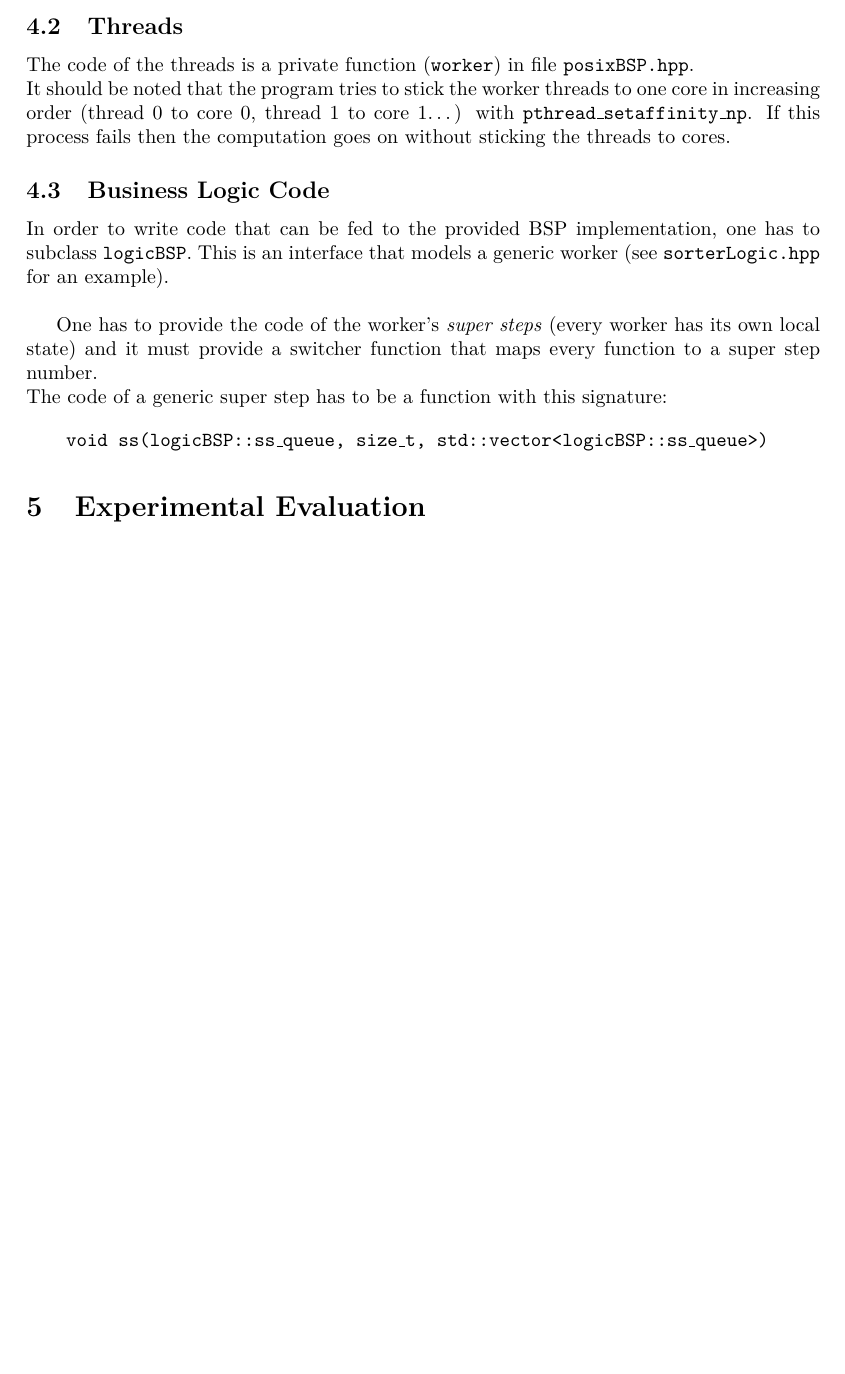
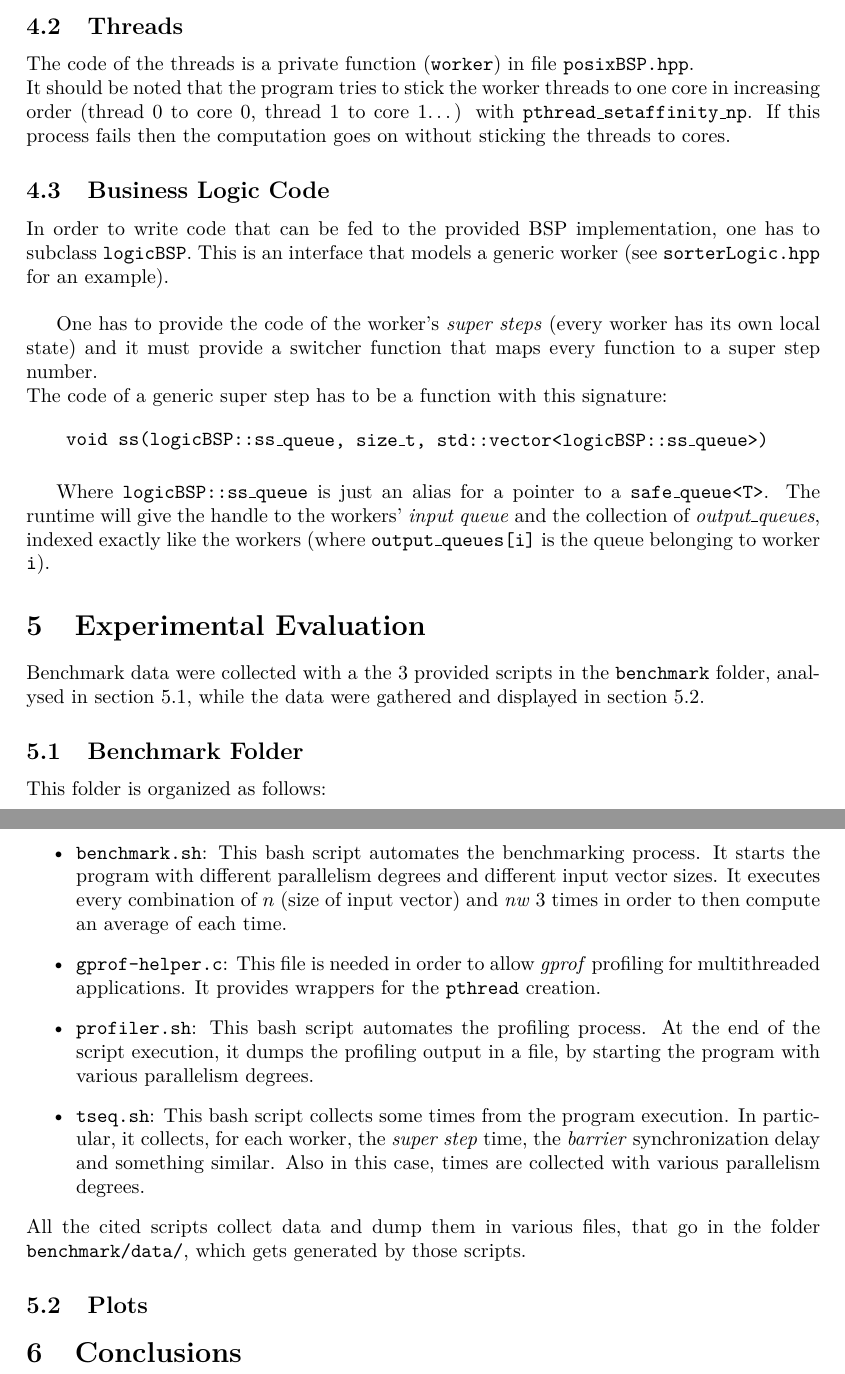
Before and after one commit to LorenzoBellomo/ParallelAndDistributedSystem, a LaTeX document (FinalProject/BSPReport.tex): part of page 3 of 3 before the commit and two parts of pages 3 and 4 of 4 after it, the two joined at a grey line, cut so that both start at the same text, the shorter picture padded with empty space. Compiled offline with pdfLaTeX.

Commit message:
improved report

```diff
--- a/FinalProject/BSPReport.tex
+++ b/FinalProject/BSPReport.tex
@@ -109,8 +111,27 @@ The code of a generic super step has to be a function with this signature:
 		\code{void ss(logicBSP::ss\_queue, size\_t, std::vector<logicBSP::ss\_queue>)}
 	\end{minipage}
 \end{figure}
+Where \code{logicBSP::ss\_queue} is just an alias for a pointer to a \code{safe\_queue<T>}. The runtime will give the handle to the workers' \emph{input queue} and the collection of \emph{output\_queues}, indexed exactly like the workers (where \code{output\_queues[i]} is the queue belonging to worker \code{i}).
 
 \section{Experimental Evaluation}
 \label{sec:eval}
+Benchmark data were collected with a the 3 provided scripts in the \code{benchmark} folder, analysed in section \ref{sec:benchFold}, while the data were gathered and displayed in section \ref{sec:plots}.
+
+\subsection{Benchmark Folder}
+\label{sec:benchFold}
+This folder is organized as follows:
+\begin{itemize}
+	\item \code{benchmark.sh}: This bash script automates the benchmarking process. It starts the program with different parallelism degrees and different input vector sizes. It executes every combination of $n$ (size of input vector) and $\mathit{nw}$ 3 times in order to then compute an average of each time.
+	\item \code{gprof-helper.c}: This file is needed in order to allow \emph{gprof} profiling for multithreaded applications. It provides wrappers for the \code{pthread} creation.
+	\item \code{profiler.sh}: This bash script automates the profiling process. At the end of the script execution, it dumps the profiling output in a file, by starting the program with various parallelism degrees.
+	\item \code{tseq.sh}: This bash script collects some times from the program execution. In particular, it collects, for each worker, the \emph{super step} time, the \emph{barrier} synchronization delay and something similar. Also in this case, times are collected with various parallelism degrees.
+\end{itemize}
+All the cited scripts collect data and dump them in various files, that go in the folder \code{benchmark/data/}, which gets generated by those scripts.
+
+\subsection{Plots}
+\label{sec:plots}
+
+\section{Conclusions}
+\label{sec:conclusion}
 
 \end{document}
```
Also changed, not shown: FinalProject/BSPReport.pdf, FinalProject/BSPReport.tex (12 more changed lines).
